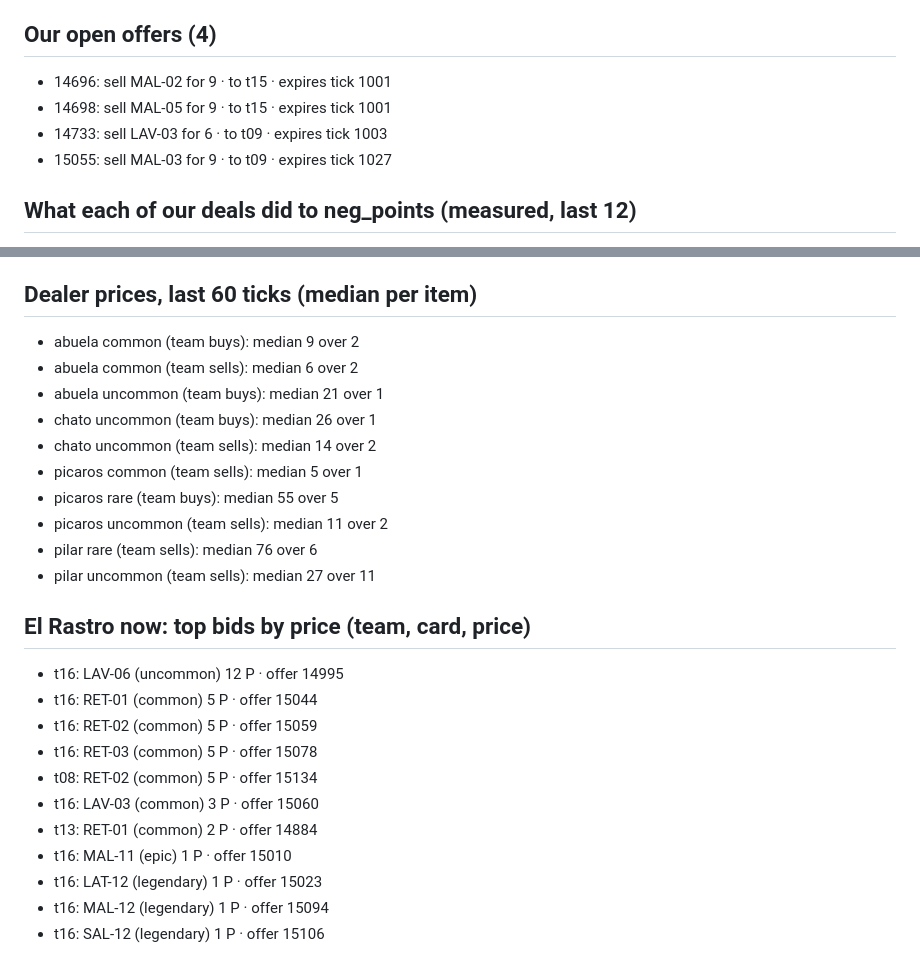
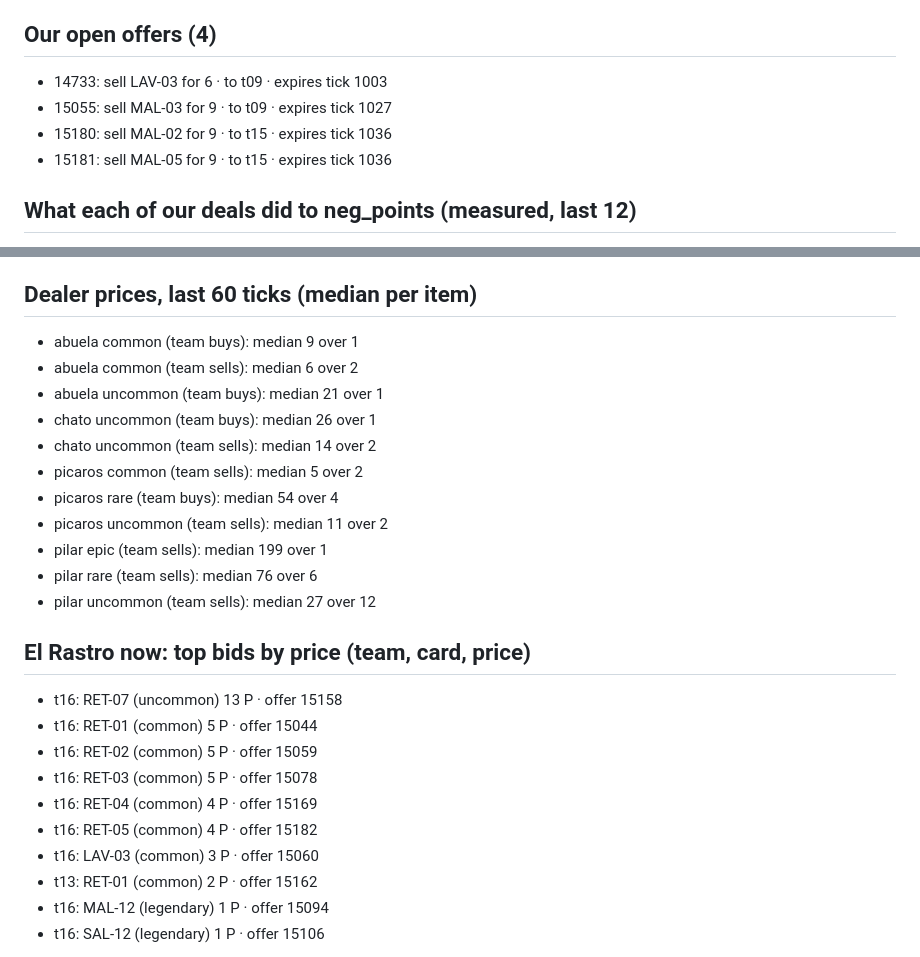
Before and after one commit to alxvar/claude-hackathon-team-5, a Markdown page: intel/metrics.md, 2 parts joined by grey strips. GitHub-like rendering.

Commit message:
auto (Lucas Wiese): intel/metrics.md intel/opportunities.md

```diff
--- a/intel/metrics.md
+++ b/intel/metrics.md
@@ -24,10 +24,10 @@ LAT-03 (common): 5; LAT-04 (common): 5; LAV-01 (common): 99.1; LAV-02 (common):
 
 ## Our open offers (4)
 
-- 14696: sell MAL-02 for 9 · to t15 · expires tick 1001
-- 14698: sell MAL-05 for 9 · to t15 · expires tick 1001
 - 14733: sell LAV-03 for 6 · to t09 · expires tick 1003
 - 15055: sell MAL-03 for 9 · to t09 · expires tick 1027
+- 15180: sell MAL-02 for 9 · to t15 · expires tick 1036
+- 15181: sell MAL-05 for 9 · to t15 · expires tick 1036
 
 ## What each of our deals did to neg_points (measured, last 12)
 
@@ -74,28 +74,28 @@ Who buys which set (team trades): t01: MAL×4, SAL×4, RET×1; t02: RET×3, MAL
 
 ## Dealer prices, last 60 ticks (median per item)
 
-- abuela common (team buys): median 9 over 2
+- abuela common (team buys): median 9 over 1
 - abuela common (team sells): median 6 over 2
 - abuela uncommon (team buys): median 21 over 1
 - chato uncommon (team buys): median 26 over 1
 - chato uncommon (team sells): median 14 over 2
-- picaros common (team sells): median 5 over 1
-- picaros rare (team buys): median 55 over 5
+- picaros common (team sells): median 5 over 2
+- picaros rare (team buys): median 54 over 4
 - picaros uncommon (team sells): median 11 over 2
+- pilar epic (team sells): median 199 over 1
 - pilar rare (team sells): median 76 over 6
-- pilar uncommon (team sells): median 27 over 11
+- pilar uncommon (team sells): median 27 over 12
 
 ## El Rastro now: top bids by price (team, card, price)
 
-- t16: LAV-06 (uncommon) 12 P · offer 14995
+- t16: RET-07 (uncommon) 13 P · offer 15158
 - t16: RET-01 (common) 5 P · offer 15044
 - t16: RET-02 (common) 5 P · offer 15059
 - t16: RET-03 (common) 5 P · offer 15078
-- t08: RET-02 (common) 5 P · offer 15134
+- t16: RET-04 (common) 4 P · offer 15169
+- t16: RET-05 (common) 4 P · offer 15182
 - t16: LAV-03 (common) 3 P · offer 15060
-- t13: RET-01 (common) 2 P · offer 14884
-- t16: MAL-11 (epic) 1 P · offer 15010
-- t16: LAT-12 (legendary) 1 P · offer 15023
+- t13: RET-01 (common) 2 P · offer 15162
 - t16: MAL-12 (legendary) 1 P · offer 15094
 - t16: SAL-12 (legendary) 1 P · offer 15106
 
```
Also changed, not shown: other parts of intel/metrics.md (+1 -1 lines), intel/opportunities.md (+7 -7 lines).
